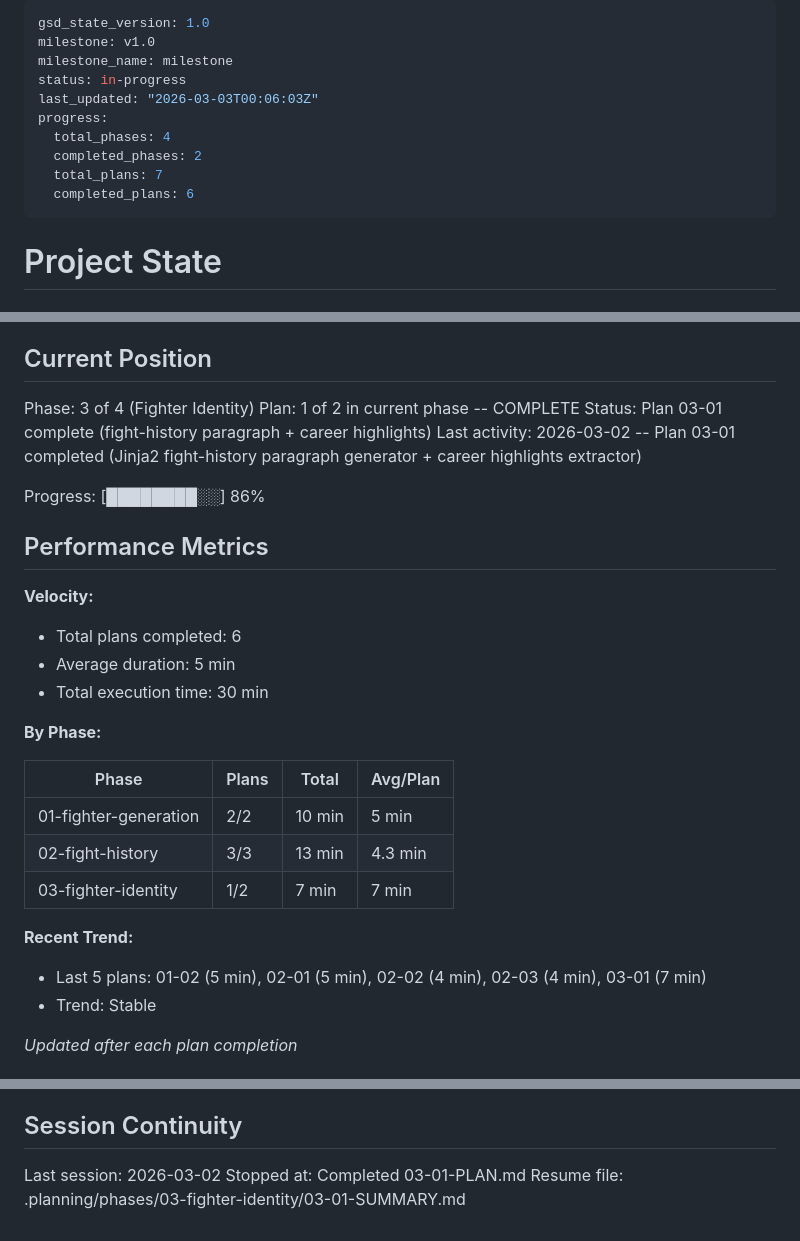
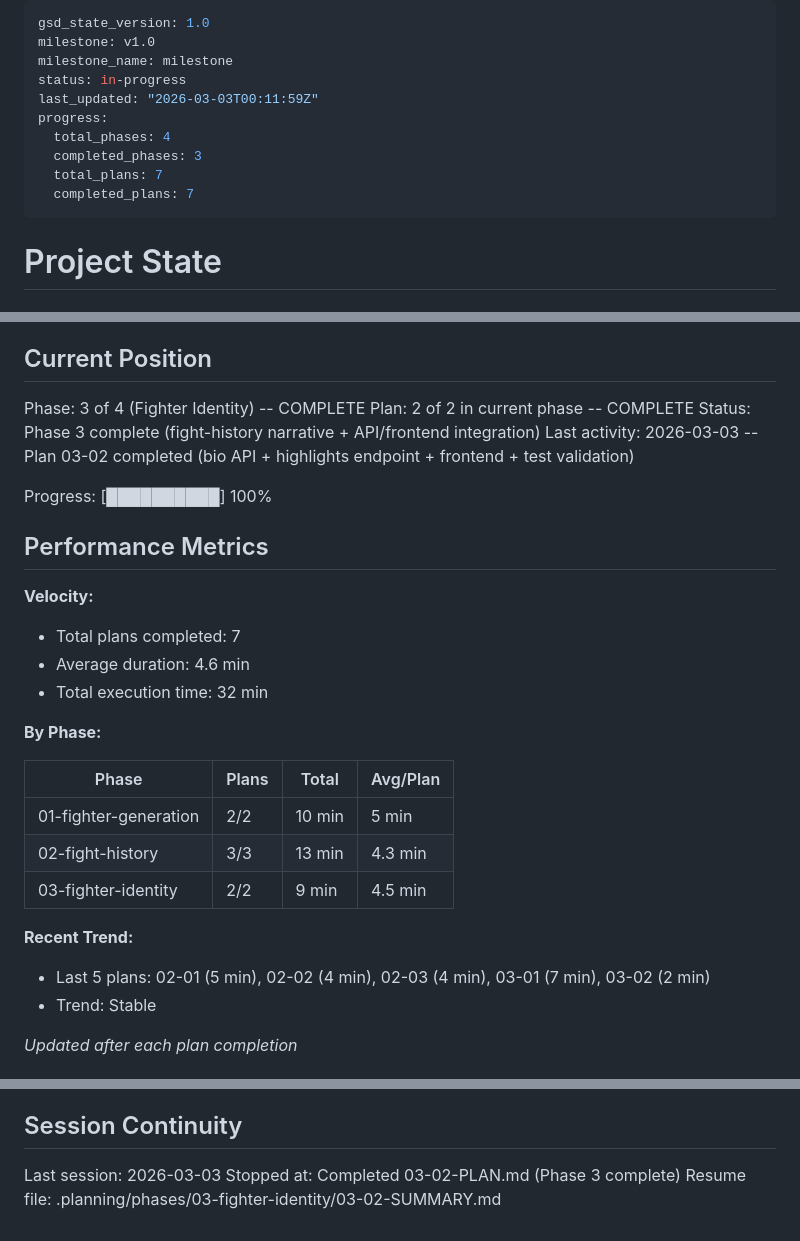
Before and after one commit to d48reu/FighterSim, a Markdown page: .planning/STATE.md, 3 parts joined by grey strips. GitHub-like rendering.

Commit message:
docs(03-02): complete fighter identity API + frontend integration plan
- SUMMARY.md documenting 2 tasks, 6 files modified, 2min duration
- STATE.md updated: Phase 3 complete, 7/7 plans done, 100% progress
- ROADMAP.md updated with Phase 3 plan progress

Co-Authored-By: Claude Opus 4.6 <noreply@anthropic.com>

```diff
--- a/.planning/STATE.md
+++ b/.planning/STATE.md
@@ -3,12 +3,12 @@ gsd_state_version: 1.0
 milestone: v1.0
 milestone_name: milestone
 status: in-progress
-last_updated: "2026-03-03T00:06:03Z"
+last_updated: "2026-03-03T00:11:59Z"
 progress:
   total_phases: 4
-  completed_phases: 2
+  completed_phases: 3
   total_plans: 7
-  completed_plans: 6
+  completed_plans: 7
 ---
 
 # Project State
@@ -22,19 +22,19 @@ See: .planning/PROJECT.md (updated 2026-03-01)
 
 ## Current Position
 
-Phase: 3 of 4 (Fighter Identity)
-Plan: 1 of 2 in current phase -- COMPLETE
-Status: Plan 03-01 complete (fight-history paragraph + career highlights)
-Last activity: 2026-03-02 -- Plan 03-01 completed (Jinja2 fight-history paragraph generator + career highlights extractor)
+Phase: 3 of 4 (Fighter Identity) -- COMPLETE
+Plan: 2 of 2 in current phase -- COMPLETE
+Status: Phase 3 complete (fight-history narrative + API/frontend integration)
+Last activity: 2026-03-03 -- Plan 03-02 completed (bio API + highlights endpoint + frontend + test validation)
 
-Progress: [████████░░] 86%
+Progress: [██████████] 100%
 
 ## Performance Metrics
 
 **Velocity:**
-- Total plans completed: 6
-- Average duration: 5 min
-- Total execution time: 30 min
+- Total plans completed: 7
+- Average duration: 4.6 min
+- Total execution time: 32 min
 
 **By Phase:**
 
@@ -42,10 +42,10 @@ Progress: [████████░░] 86%
 |-------|-------|-------|----------|
 | 01-fighter-generation | 2/2 | 10 min | 5 min |
 | 02-fight-history | 3/3 | 13 min | 4.3 min |
-| 03-fighter-identity | 1/2 | 7 min | 7 min |
+| 03-fighter-identity | 2/2 | 9 min | 4.5 min |
 
 **Recent Trend:**
-- Last 5 plans: 01-02 (5 min), 02-01 (5 min), 02-02 (4 min), 02-03 (4 min), 03-01 (7 min)
+- Last 5 plans: 02-01 (5 min), 02-02 (4 min), 02-03 (4 min), 03-01 (7 min), 03-02 (2 min)
 - Trend: Stable
 
 *Updated after each plan completion*
@@ -94,6 +96,6 @@ None yet.
 
 ## Session Continuity
 
-Last session: 2026-03-02
-Stopped at: Completed 03-01-PLAN.md
-Resume file: .planning/phases/03-fighter-identity/03-01-SUMMARY.md
+Last session: 2026-03-03
+Stopped at: Completed 03-02-PLAN.md (Phase 3 complete)
+Resume file: .planning/phases/03-fighter-identity/03-02-SUMMARY.md
```
Also changed, not shown: other parts of .planning/STATE.md (+2 -0 lines), 1 other file.
